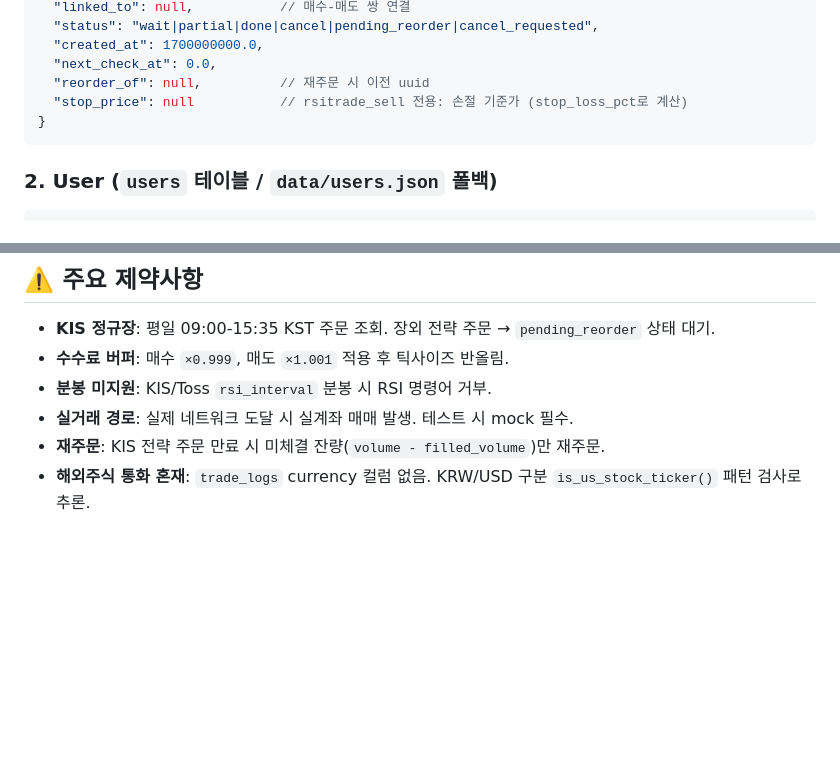
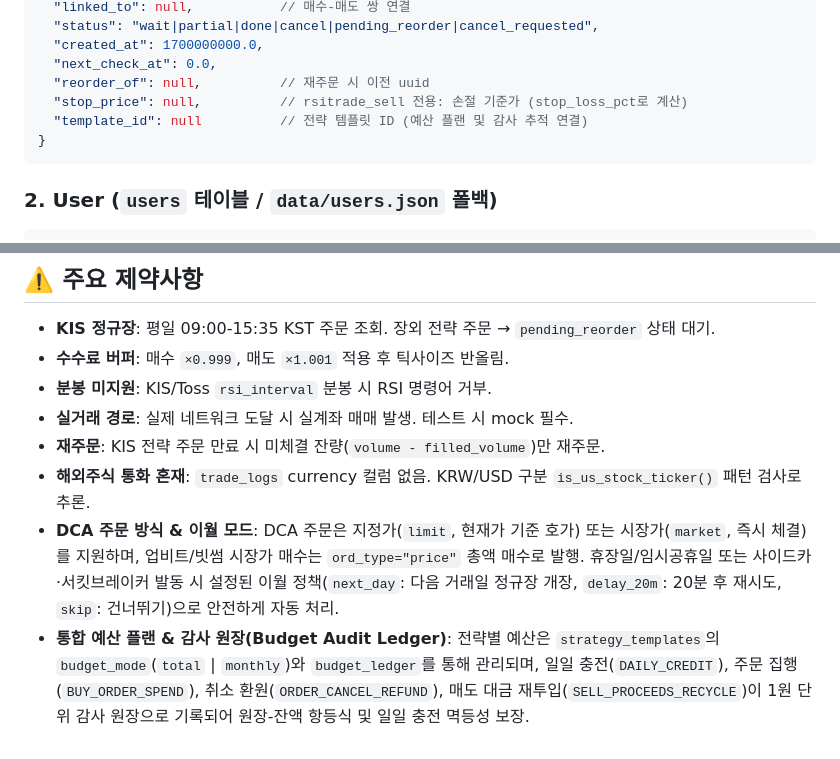
Before and after one commit to antny-bot/supabot, a Markdown page: docs/200_system_architecture.md, 2 parts joined by grey strips. GitHub-like rendering; blank space fills up the shorter version.

````diff
--- a/docs/200_system_architecture.md
+++ b/docs/200_system_architecture.md
@@ -86,7 +90,8 @@ FastAPI 백엔드 + React/TypeScript(Vite+Tailwind) SPA. Synology Docker 배포
   "created_at": 1700000000.0,
   "next_check_at": 0.0,
   "reorder_of": null,          // 재주문 시 이전 uuid
-  "stop_price": null           // rsitrade_sell 전용: 손절 기준가 (stop_loss_pct로 계산)
+  "stop_price": null,          // rsitrade_sell 전용: 손절 기준가 (stop_loss_pct로 계산)
+  "template_id": null          // 전략 템플릿 ID (예산 플랜 및 감사 추적 연결)
 }
 ```
 
@@ -162,3 +172,5 @@ FastAPI 백엔드 + React/TypeScript(Vite+Tailwind) SPA. Synology Docker 배포
 * **실거래 경로**: 실제 네트워크 도달 시 실계좌 매매 발생. 테스트 시 mock 필수.
 * **재주문**: KIS 전략 주문 만료 시 미체결 잔량(`volume - filled_volume`)만 재주문.
 * **해외주식 통화 혼재**: `trade_logs` currency 컬럼 없음. KRW/USD 구분 `is_us_stock_ticker()` 패턴 검사로 추론.
+* **DCA 주문 방식 & 이월 모드**: DCA 주문은 지정가(`limit`, 현재가 기준 호가) 또는 시장가(`market`, 즉시 체결)를 지원하며, 업비트/빗썸 시장가 매수는 `ord_type="price"` 총액 매수로 발행. 휴장일/임시공휴일 또는 사이드카·서킷브레이커 발동 시 설정된 이월 정책(`next_day`: 다음 거래일 정규장 개장, `delay_20m`: 20분 후 재시도, `skip`: 건너뛰기)으로 안전하게 자동 처리.
+* **통합 예산 플랜 & 감사 원장(Budget Audit Ledger)**: 전략별 예산은 `strategy_templates`의 `budget_mode`(`total` | `monthly`)와 `budget_ledger`를 통해 관리되며, 일일 충전(`DAILY_CREDIT`), 주문 집행(`BUY_ORDER_SPEND`), 취소 환원(`ORDER_CANCEL_REFUND`), 매도 대금 재투입(`SELL_PROCEEDS_RECYCLE`)이 1원 단위 감사 원장으로 기록되어 원장-잔액 항등식 및 일일 충전 멱등성 보장.
````
Also changed, not shown: other parts of docs/200_system_architecture.md (+12 -3 lines).
